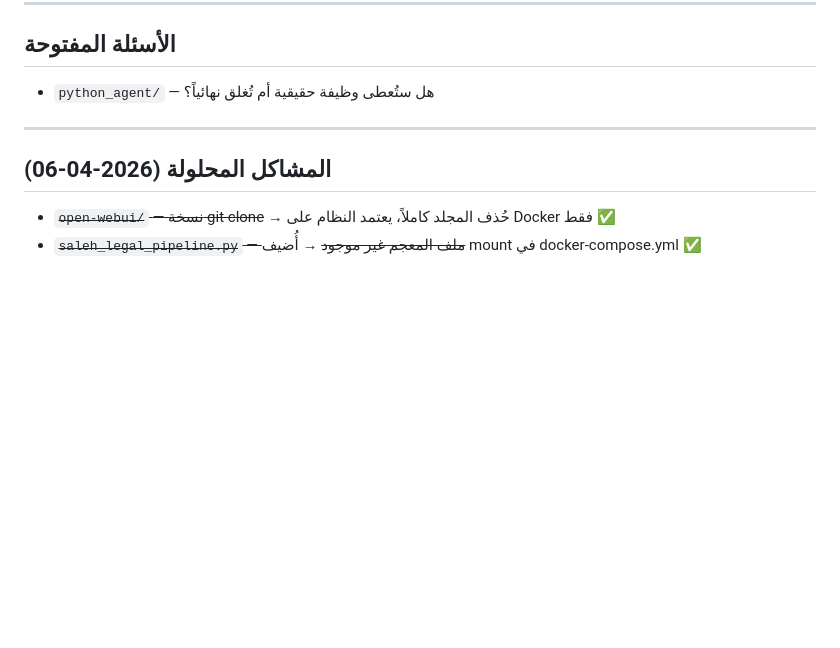
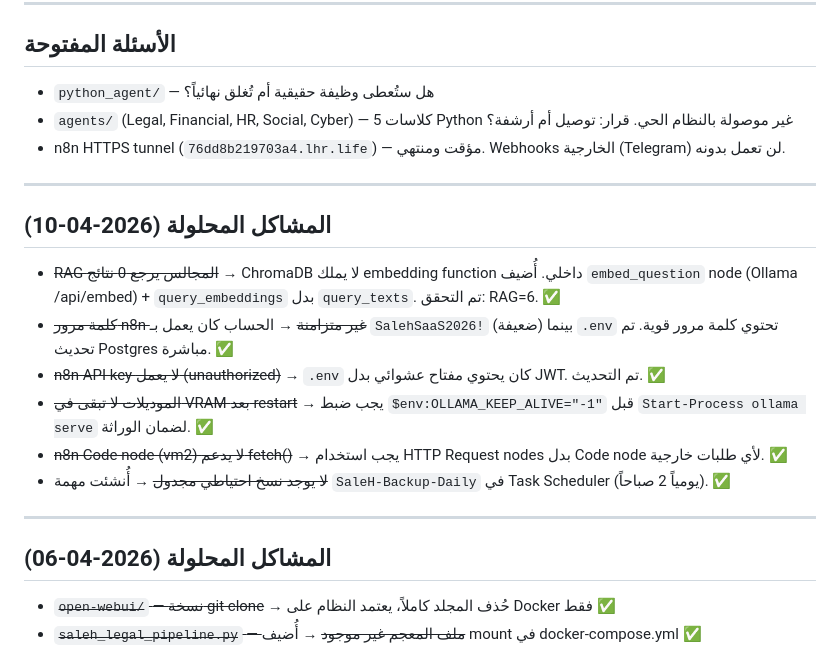
Before and after one commit to salmajnouni/SaleHSaaS3, a Markdown page: الحقيقة.md, the part around one of its changes. Drawn GitHub-style; blank space fills up the shorter version.

```diff
--- a/الحقيقة.md
+++ b/الحقيقة.md
@@ -220,6 +240,19 @@ _2026-04-06 الساعة ~15:30 UTC_
 ## الأسئلة المفتوحة
 
 - `python_agent/` — هل ستُعطى وظيفة حقيقية أم تُغلق نهائياً؟
+- `agents/` (Legal, Financial, HR, Social, Cyber) — 5 كلاسات Python غير موصولة بالنظام الحي. قرار: توصيل أم أرشفة؟
+- n8n HTTPS tunnel (`76dd8b219703a4.lhr.life`) — مؤقت ومنتهي. Webhooks الخارجية (Telegram) لن تعمل بدونه.
+
+---
+
+## المشاكل المحلولة (2026-04-10)
+
+- ~~RAG المجالس يرجع 0 نتائج~~ → ChromaDB لا يملك embedding function داخلي. أُضيف `embed_question` node (Ollama /api/embed) + `query_embeddings` بدل `query_texts`. تم التحقق: RAG=6. ✅
+- ~~كلمة مرور n8n غير متزامنة~~ → الحساب كان يعمل بـ `SalehSaaS2026!` (ضعيفة) بينما `.env` تحتوي كلمة مرور قوية. تم تحديث Postgres مباشرة. ✅
+- ~~n8n API key لا يعمل (unauthorized)~~ → `.env` كان يحتوي مفتاح عشوائي بدل JWT. تم التحديث. ✅
+- ~~الموديلات لا تبقى في VRAM بعد restart~~ → يجب ضبط `$env:OLLAMA_KEEP_ALIVE="-1"` قبل `Start-Process ollama serve` لضمان الوراثة. ✅
+- ~~n8n Code node (vm2) لا يدعم fetch()~~ → يجب استخدام HTTP Request nodes بدل Code node لأي طلبات خارجية. ✅
+- ~~لا يوجد نسخ احتياطي مجدول~~ → أُنشئت مهمة `SaleH-Backup-Daily` في Task Scheduler (يومياً 2 صباحاً). ✅
 
 ---
 
```
Also changed, not shown: other parts of الحقيقة.md (+31 -11 lines).
